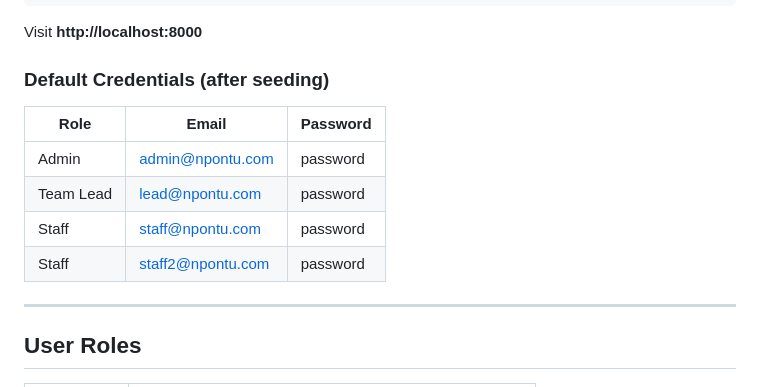
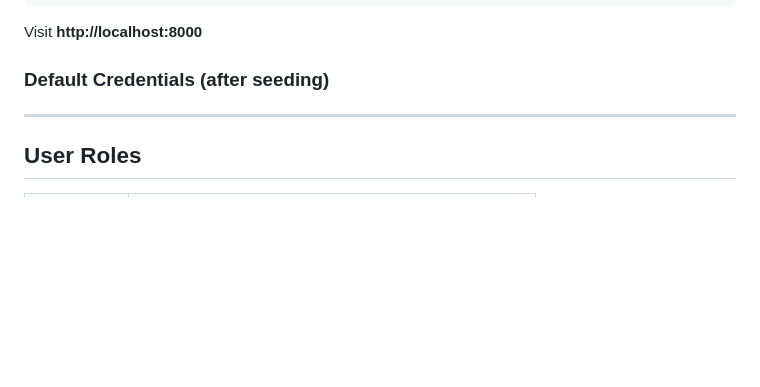
Before and after one commit to christophertetteh04/NpontuTrack-Applications-Support-Activity-Tracker, a Markdown page: README.md, the part around the change. GitHub-like rendering; blank space fills up the shorter version.

```diff
--- a/README.md
+++ b/README.md
@@ -64,12 +64,6 @@ Visit **http://localhost:8000**
 
 ### Default Credentials (after seeding)
 
-| Role       | Email               | Password   |
-|------------|---------------------|------------|
-| Admin      | admin@npontu.com    | password   |
-| Team Lead  | lead@npontu.com     | password   |
-| Staff      | staff@npontu.com    | password   |
-| Staff      | staff2@npontu.com   | password   |
 
 ---
 
```
